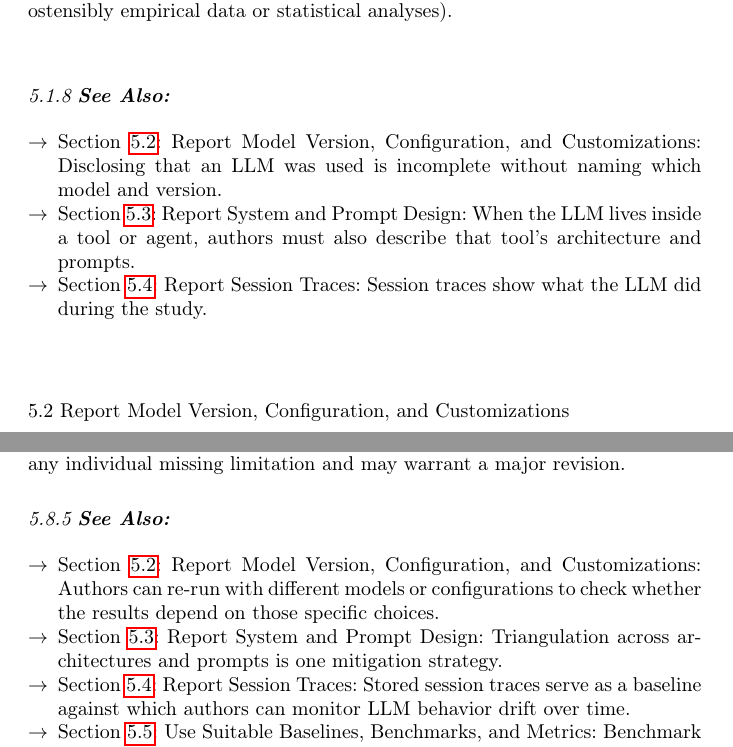
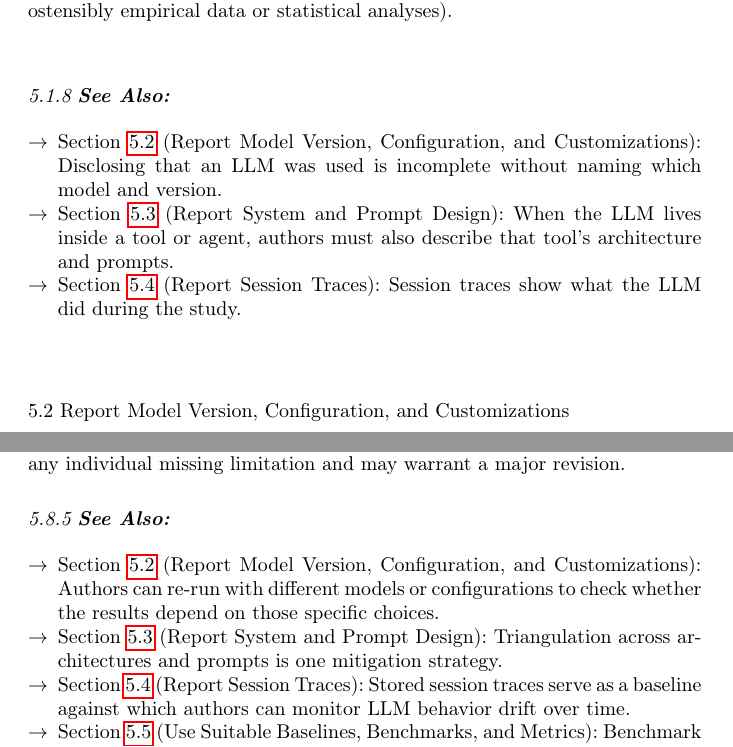
Before and after one commit to se-uhd/llm-guidelines-paper, a LaTeX paper (emse25-llm-guidelines.tex, which reads shared-header.tex): two parts of pages 18 and 53 of 75, joined at a grey line, cut so that both start at the same text. Compiled offline with pdfLaTeX.

Commit message:
Restore parens around section title in \seesection
Commit 6d310cc silently swapped the format from "Section n (Title)" to
"Section n: Title", producing double colons in See Also lists like
"Section 5.2: Title: rationale". CHANGELOG and the original de24888
intent both use parens; this restores it.

Co-Authored-By: Claude Opus 4.7 (1M context) <noreply@anthropic.com>

```diff
--- a/shared-header.tex
+++ b/shared-header.tex
@@ -205,7 +205,7 @@
 % truth at the section heading. Website version hardcodes title and URL per guideline since
 % labels do not survive the pandoc conversion to Markdown.
 \ifpaper
-  \newcommand{\seesection}[1]{Section~\hyperref[#1]{\ref*{#1}}: \nameref*{#1}}
+  \newcommand{\seesection}[1]{Section~\hyperref[#1]{\ref*{#1}} (\nameref*{#1})}
   \newcommand{\seeusagerole}{\seesection{sec:declare-llm-usage-and-role}}
   \newcommand{\seemodelversion}{\seesection{sec:report-model-version-configuration-and-customizations}}
   \newcommand{\seedesign}{\seesection{sec:report-system-and-prompt-design}}
```
